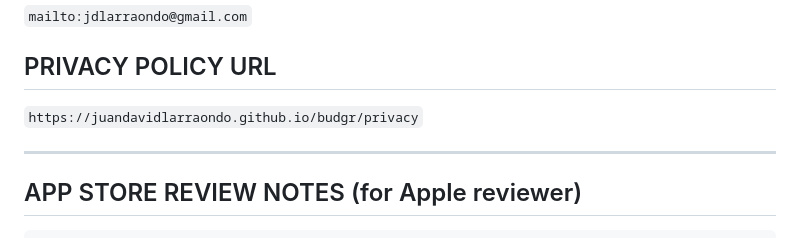
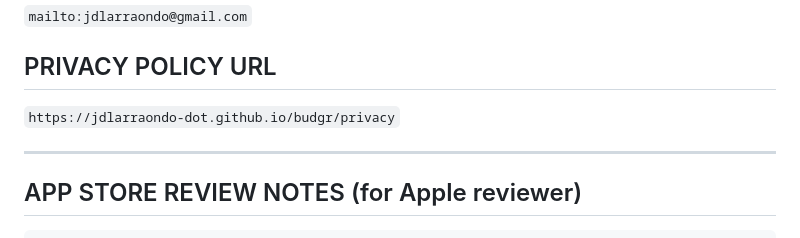
Before and after one commit to juandavidlarraondo/budgr, a Markdown page: docs/app_store_listing.md, the part around the change. Drawn GitHub-style.

```diff
--- a/docs/app_store_listing.md
+++ b/docs/app_store_listing.md
@@ -131,7 +131,7 @@ Version 1.0 — Initial Release
 `mailto:jdlarraondo@gmail.com`
 
 ## PRIVACY POLICY URL
-`https://juandavidlarraondo.github.io/budgr/privacy`
+`https://jdlarraondo-dot.github.io/budgr/privacy`
 
 ---
 
```
Also changed, not shown: docs/privacy_policy.md (+2 -2 lines).
